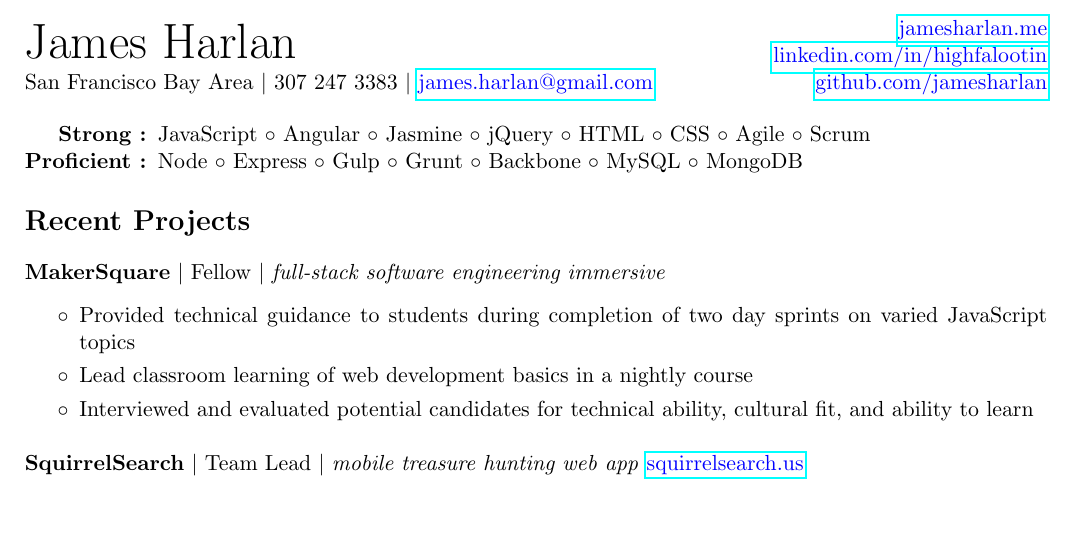
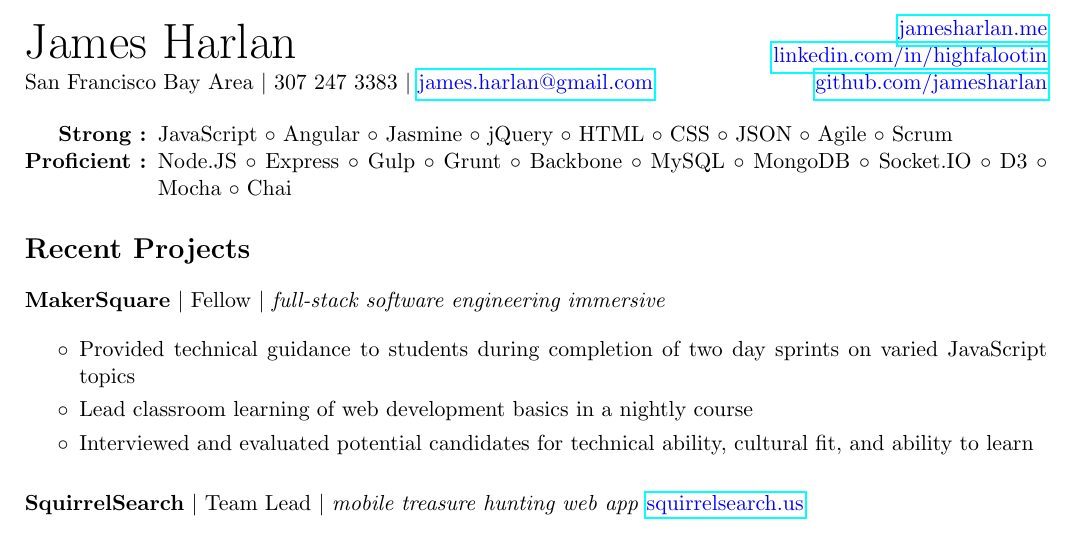
Before and after one commit to jamesHarlan/resume, a LaTeX CV (resume.tex): part of the page before the commit and part of page 1 of 2 after it, cut so that both start at the same text. Compiled offline with pdfLaTeX.

Commit message:
added some skills

```diff
--- a/resume.tex
+++ b/resume.tex
@@ -57,9 +52,9 @@
 
 \vspace{2mm}
 
-\begin{tabularx}{\textwidth}{r l X}
-  \textbf{Strong : } & JavaScript $\circ$ Angular $\circ$ Jasmine $\circ$ jQuery $\circ$ HTML $\circ$ CSS $\circ$ Agile $\circ$ Scrum & \\
-  \textbf{Proficient : } & Node $\circ$ Express $\circ$ Gulp $\circ$ Grunt $\circ$ Backbone $\circ$ MySQL $\circ$ MongoDB
+\begin{tabularx}{\textwidth}{r X}
+  \textbf{Strong : } & JavaScript $\circ$ Angular $\circ$ Jasmine $\circ$ jQuery $\circ$ HTML $\circ$ CSS $\circ$ JSON $\circ$  Agile $\circ$ Scrum \\
+  \textbf{Proficient : } & Node.JS $\circ$ Express $\circ$ Gulp $\circ$ Grunt $\circ$ Backbone $\circ$ MySQL $\circ$ MongoDB $\circ$ Socket.IO $\circ$ D3 $\circ$ Mocha $\circ$ Chai \\
 \end{tabularx}
 
 %\vspace{2mm}
```
Also changed, not shown: resume.tex (5 more changed lines).
